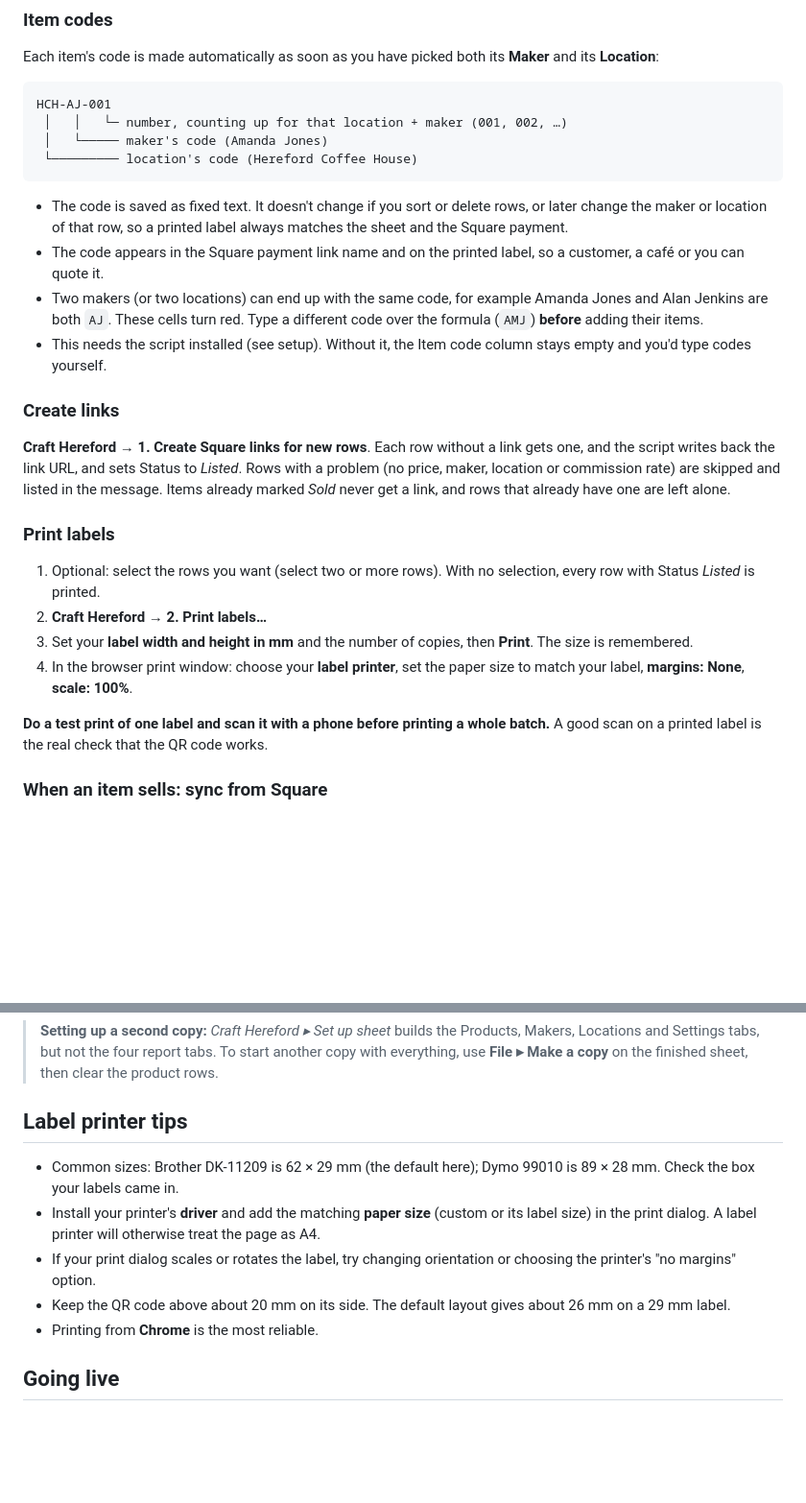
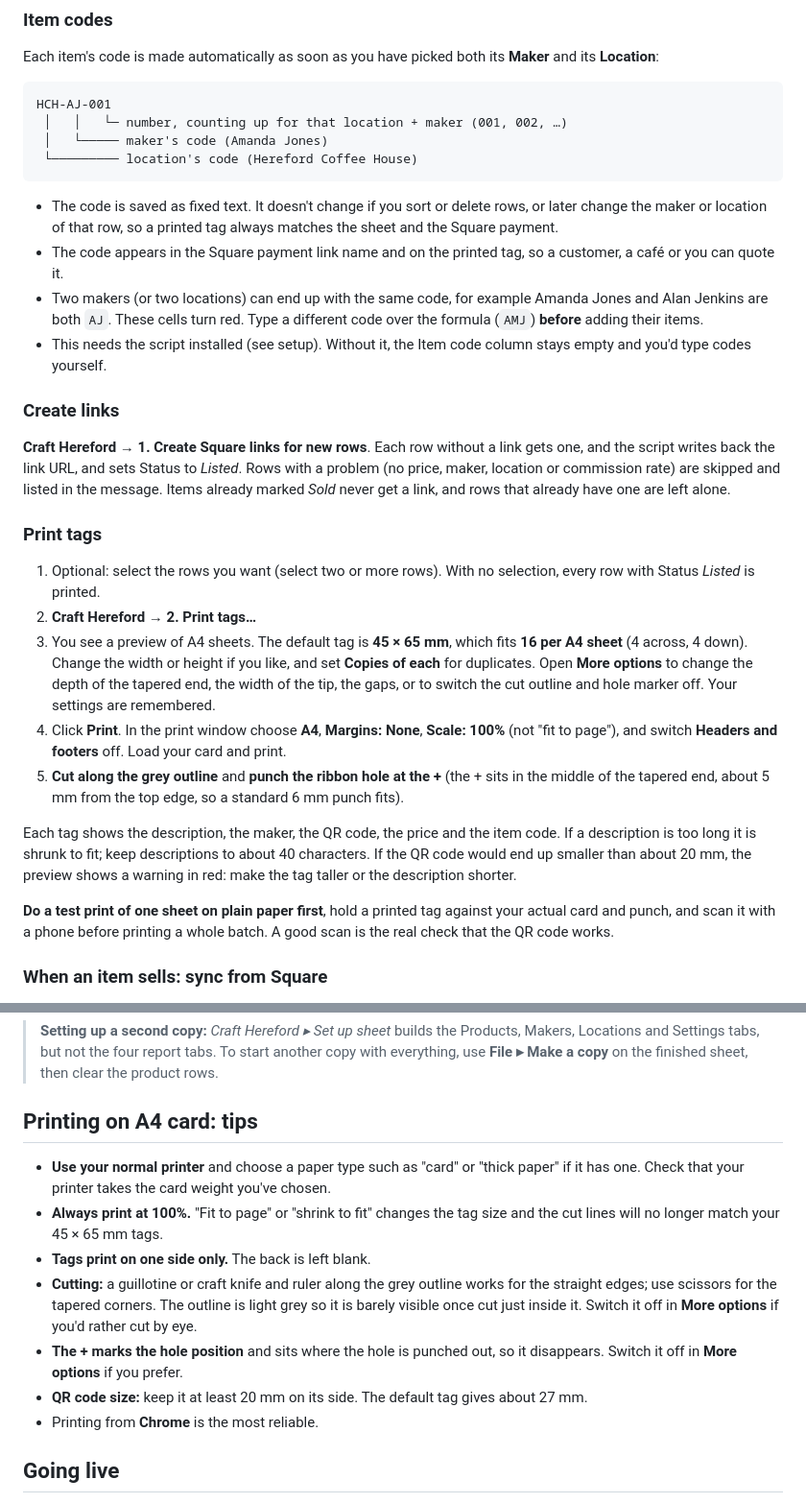
Before and after one commit to adamsdp/craft-hereford, a Markdown page: docs/google-sheet-labels.md, 2 parts joined by grey strips. Shown at 96% size. GitHub-like rendering; blank space fills up the shorter version.

````diff
--- a/docs/google-sheet-labels.md
+++ b/docs/google-sheet-labels.md
@@ -82,8 +84,8 @@ HCH-AJ-001
  └───────── location's code (Hereford Coffee House)
 ```
 
-- The code is saved as fixed text. It doesn't change if you sort or delete rows, or later change the maker or location of that row, so a printed label always matches the sheet and the Square payment.
-- The code appears in the Square payment link name and on the printed label, so a customer, a café or you can quote it.
+- The code is saved as fixed text. It doesn't change if you sort or delete rows, or later change the maker or location of that row, so a printed tag always matches the sheet and the Square payment.
+- The code appears in the Square payment link name and on the printed tag, so a customer, a café or you can quote it.
 - Two makers (or two locations) can end up with the same code, for example Amanda Jones and Alan Jenkins are both `AJ`. These cells turn red. Type a different code over the formula (`AMJ`) **before** adding their items.
 - This needs the script installed (see setup). Without it, the Item code column stays empty and you'd type codes yourself.
 
@@ -91,13 +93,16 @@ HCH-AJ-001
 **Craft Hereford → 1. Create Square links for new rows**.
 Each row without a link gets one, and the script writes back the link URL, and sets Status to *Listed*. Rows with a problem (no price, maker, location or commission rate) are skipped and listed in the message. Items already marked *Sold* never get a link, and rows that already have one are left alone.
 
-### Print labels
+### Print tags
 1. Optional: select the rows you want (select two or more rows). With no selection, every row with Status *Listed* is printed.
-2. **Craft Hereford → 2. Print labels…**
-3. Set your **label width and height in mm** and the number of copies, then **Print**. The size is remembered.
-4. In the browser print window: choose your **label printer**, set the paper size to match your label, **margins: None**, **scale: 100%**.
+2. **Craft Hereford → 2. Print tags…**
+3. You see a preview of A4 sheets. The default tag is **45 × 65 mm**, which fits **16 per A4 sheet** (4 across, 4 down). Change the width or height if you like, and set **Copies of each** for duplicates. Open **More options** to change the depth of the tapered end, the width of the tip, the gaps, or to switch the cut outline and hole marker off. Your settings are remembered.
+4. Click **Print**. In the print window choose **A4**, **Margins: None**, **Scale: 100%** (not "fit to page"), and switch **Headers and footers** off. Load your card and print.
+5. **Cut along the grey outline** and **punch the ribbon hole at the +** (the + sits in the middle of the tapered end, about 5 mm from the top edge, so a standard 6 mm punch fits).
 
-**Do a test print of one label and scan it with a phone before printing a whole batch.** A good scan on a printed label is the real check that the QR code works.
+Each tag shows the description, the maker, the QR code, the price and the item code. If a description is too long it is shrunk to fit; keep descriptions to about 40 characters. If the QR code would end up smaller than about 20 mm, the preview shows a warning in red: make the tag taller or the description shorter.
+
+**Do a test print of one sheet on plain paper first**, hold a printed tag against your actual card and punch, and scan it with a phone before printing a whole batch. A good scan is the real check that the QR code works.
 
 ### When an item sells: sync from Square
 Run **Craft Hereford ▸ 3. Sync sales from Square** (as often as you like; once a day or before a report is plenty). It reads your recent Square payments and, for each completed payment:
@@ -176,12 +181,14 @@ The **Lists** tab holds the calculated lists behind the dropdowns. There is noth
 
 > **Setting up a second copy:** *Craft Hereford ▸ Set up sheet* builds the Products, Makers, Locations and Settings tabs, but not the four report tabs. To start another copy with everything, use **File ▸ Make a copy** on the finished sheet, then clear the product rows.
 
-## Label printer tips
+## Printing on A4 card: tips
 
-- Common sizes: Brother DK-11209 is 62 × 29 mm (the default here); Dymo 99010 is 89 × 28 mm. Check the box your labels came in.
-- Install your printer's **driver** and add the matching **paper size** (custom or its label size) in the print dialog. A label printer will otherwise treat the page as A4.
-- If your print dialog scales or rotates the label, try changing orientation or choosing the printer's "no margins" option.
-- Keep the QR code above about 20 mm on its side. The default layout gives about 26 mm on a 29 mm label.
+- **Use your normal printer** and choose a paper type such as "card" or "thick paper" if it has one. Check that your printer takes the card weight you've chosen.
+- **Always print at 100%.** "Fit to page" or "shrink to fit" changes the tag size and the cut lines will no longer match your 45 × 65 mm tags.
+- **Tags print on one side only.** The back is left blank.
+- **Cutting:** a guillotine or craft knife and ruler along the grey outline works for the straight edges; use scissors for the tapered corners. The outline is light grey so it is barely visible once cut just inside it. Switch it off in **More options** if you'd rather cut by eye.
+- **The + marks the hole position** and sits where the hole is punched out, so it disappears. Switch it off in **More options** if you prefer.
+- **QR code size:** keep it at least 20 mm on its side. The default tag gives about 27 mm.
 - Printing from **Chrome** is the most reliable.
 
 ## Going live
````
Also changed, not shown: other parts of docs/google-sheet-labels.md (+8 -6 lines), README.md (+1 -1 lines), docs/label-example.png, docs/tag-sheet-example.png (added), 2 other files.
